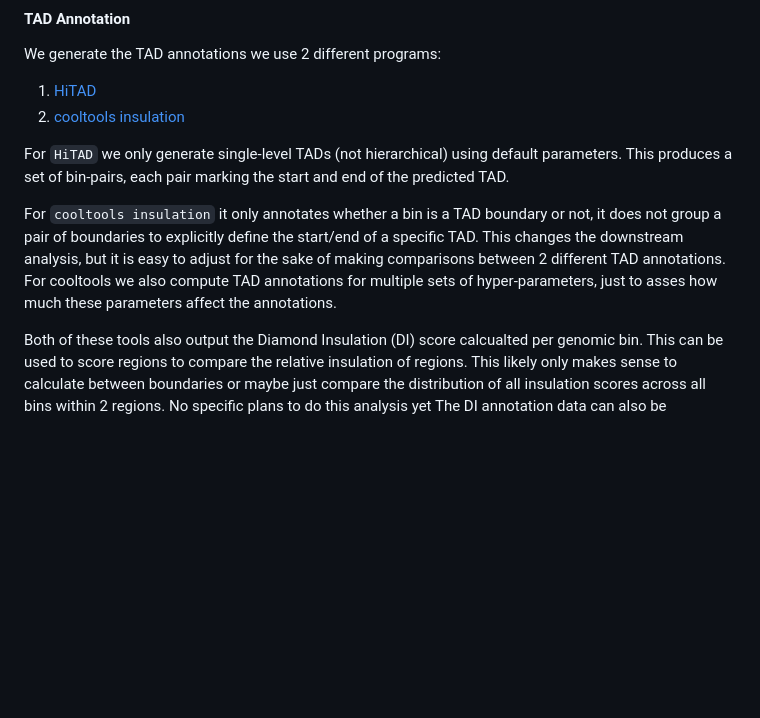
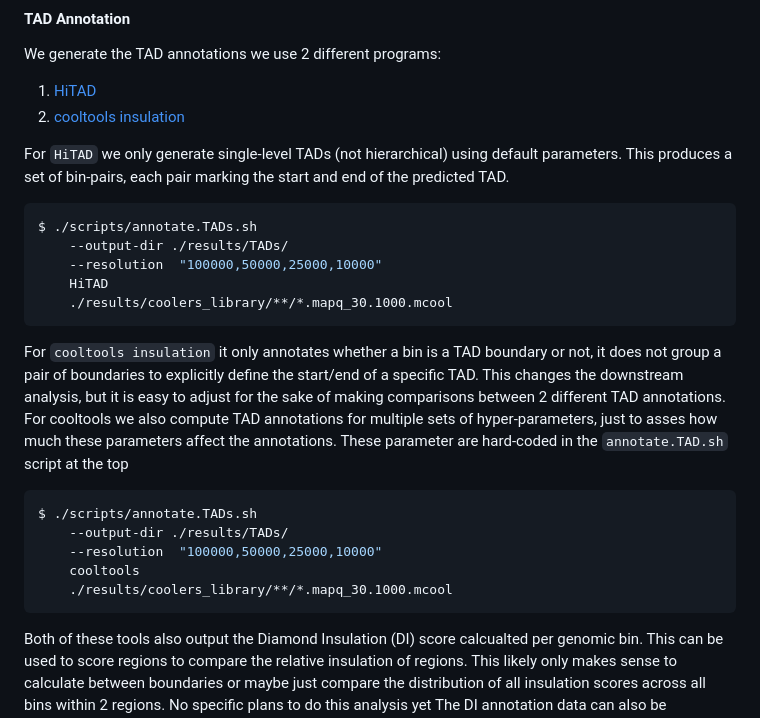
Before and after one commit to talkowski-lab/16p_HiC, a Markdown page: README.md, the part around the change. Drawn GitHub-style; blank space fills up the shorter version.

Commit message:
Add TAD annotation script instruction snippets

````diff
--- a/README.md
+++ b/README.md
@@ -216,10 +216,25 @@ We generate the TAD annotations we use 2 different programs:
 2. [cooltools insulation](https://cooltools.readthedocs.io/en/latest/cli.html#cooltools-insulation)
 
 For `HiTAD` we only generate single-level TADs (not hierarchical) using default parameters. This produces a set of bin-pairs, each pair marking the start and end of the predicted TAD.
+```bash
+$ ./scripts/annotate.TADs.sh
+    --output-dir ./results/TADs/
+    --resolution  "100000,50000,25000,10000"
+    HiTAD
+    ./results/coolers_library/**/*.mapq_30.1000.mcool
+```
 
 For `cooltools insulation` it only annotates whether a bin is a TAD boundary or not, it does not group a pair of boundaries to explicitly define the start/end of a specific TAD.
 This changes the downstream analysis, but it is easy to adjust for the sake of making comparisons between 2 different TAD annotations.
 For cooltools we also compute TAD annotations for multiple sets of hyper-parameters, just to asses how much these parameters affect the annotations.
+These parameter are hard-coded in the `annotate.TAD.sh` script at the top
+```bash
+$ ./scripts/annotate.TADs.sh
+    --output-dir ./results/TADs/
+    --resolution  "100000,50000,25000,10000"
+    cooltools
+    ./results/coolers_library/**/*.mapq_30.1000.mcool
+```
 
 Both of these tools also output the Diamond Insulation (DI) score calcualted per genomic bin.
 This can be used to score regions to compare the relative insulation of regions.
````
